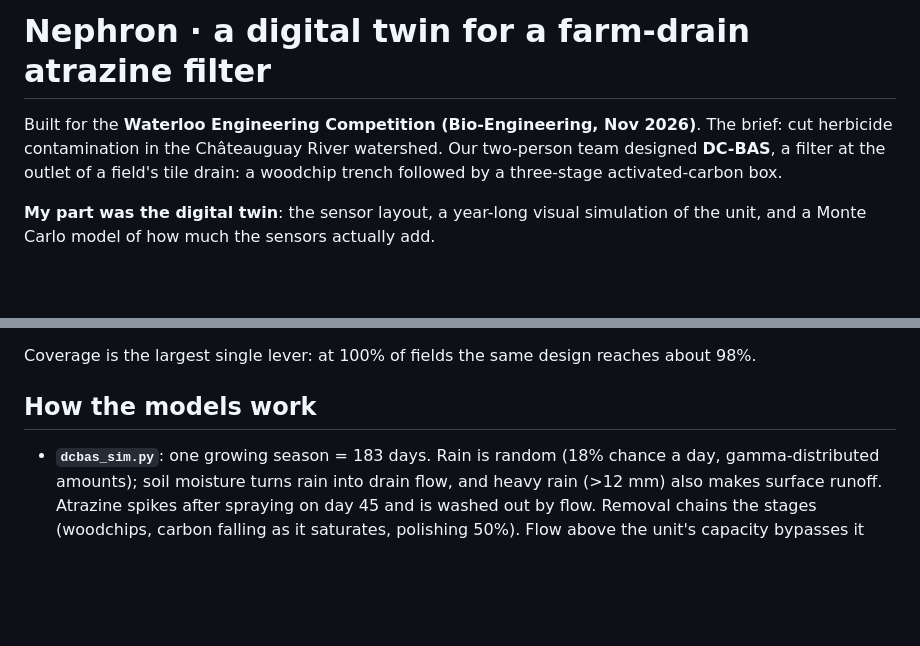
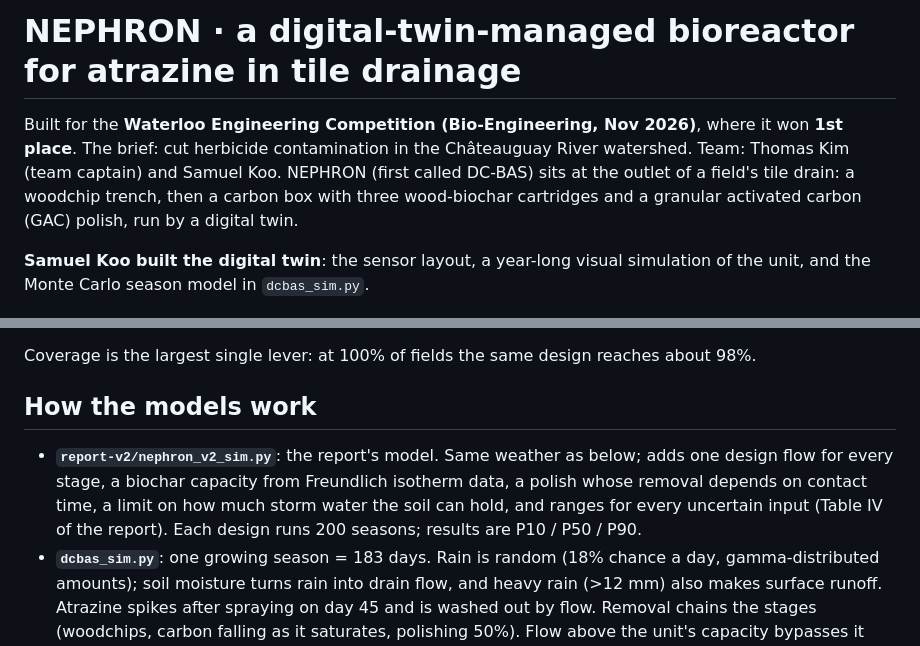
Before and after one commit to Samuel0720-source/Nephron, a Markdown page: README.md, 2 parts joined by grey strips. Rendered like a GitHub page; blank space fills up the shorter version.

Commit message:
Revised report v2: one 7 L/s design flow, sourced input ranges, 200-season results; README headline now matches the report

```diff
--- a/README.md
+++ b/README.md
@@ -1,8 +1,8 @@
-# Nephron · a digital twin for a farm-drain atrazine filter
+# NEPHRON · a digital-twin-managed bioreactor for atrazine in tile drainage
 
-Built for the **Waterloo Engineering Competition (Bio-Engineering, Nov 2026)**. The brief: cut herbicide contamination in the Châteauguay River watershed. Our two-person team designed **DC-BAS**, a filter at the outlet of a field's tile drain: a woodchip trench followed by a three-stage activated-carbon box.
+Built for the **Waterloo Engineering Competition (Bio-Engineering, Nov 2026)**, where it won **1st place**. The brief: cut herbicide contamination in the Châteauguay River watershed. Team: Thomas Kim (team captain) and Samuel Koo. NEPHRON (first called DC-BAS) sits at the outlet of a field's tile drain: a woodchip trench, then a carbon box with three wood-biochar cartridges and a granular activated carbon (GAC) polish, run by a digital twin.
 
-**My part was the digital twin**: the sensor layout, a year-long visual simulation of the unit, and a Monte Carlo model of how much the sensors actually add.
+**Samuel Koo built the digital twin**: the sensor layout, a year-long visual simulation of the unit, and the Monte Carlo season model in `dcbas_sim.py`.
 
 ![The twin during a storm: sensors report rising flow and it tells the farmer to hold water upstream](docs/digital-twin-storm.png)
 
@@ -50,6 +87,7 @@ Coverage is the largest single lever: at 100% of fields the same design reaches
 
 ## How the models work
 
+- **`report-v2/nephron_v2_sim.py`**: the report's model. Same weather as below; adds one design flow for every stage, a biochar capacity from Freundlich isotherm data, a polish whose removal depends on contact time, a limit on how much storm water the soil can hold, and ranges for every uncertain input (Table IV of the report). Each design runs 200 seasons; results are P10 / P50 / P90.
 - **`dcbas_sim.py`**: one growing season = 183 days. Rain is random (18% chance a day, gamma-distributed amounts); soil moisture turns rain into drain flow, and heavy rain (>12 mm) also makes surface runoff. Atrazine spikes after spraying on day 45 and is washed out by flow. Removal chains the stages (woodchips, carbon falling as it saturates, polishing 50%). Flow above the unit's capacity bypasses it untreated. Every gram is tracked into four buckets (runoff, bypass, leak, still stored at season end), and each design runs 2000 random seasons; the printed number is the median.
 - **`cycle.py`**: the same unit over a full year as an animation: water and atrazine particles move along the treatment or bypass path, the three carbon stages fill up with colour, and the twin's panel shows its current instruction (raise boards, hold water, swap filter, bypass in winter).
 
```
Also changed, not shown: other parts of README.md (+42 -5 lines), report-v2/CHANGES.md (added, +66 -0 lines), report-v2/figures/fig1_twin_demo.png (added), report-v2/figures/fig2_alternatives.png (added), report-v2/figures/fig3_drawing.png (added), report-v2/figures/fig4_design_steps.png (added), report-v2/figures/fig5_river.png (added), 7 other files.
